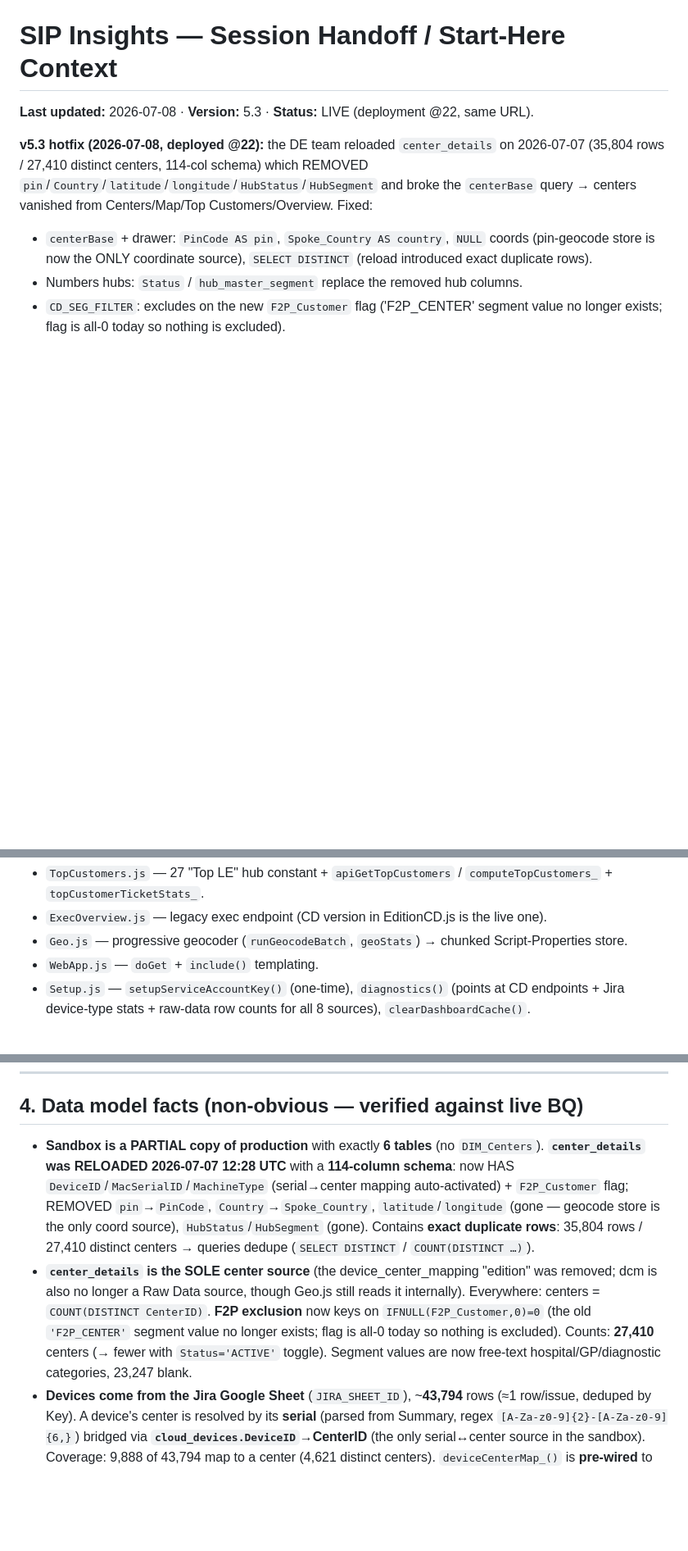
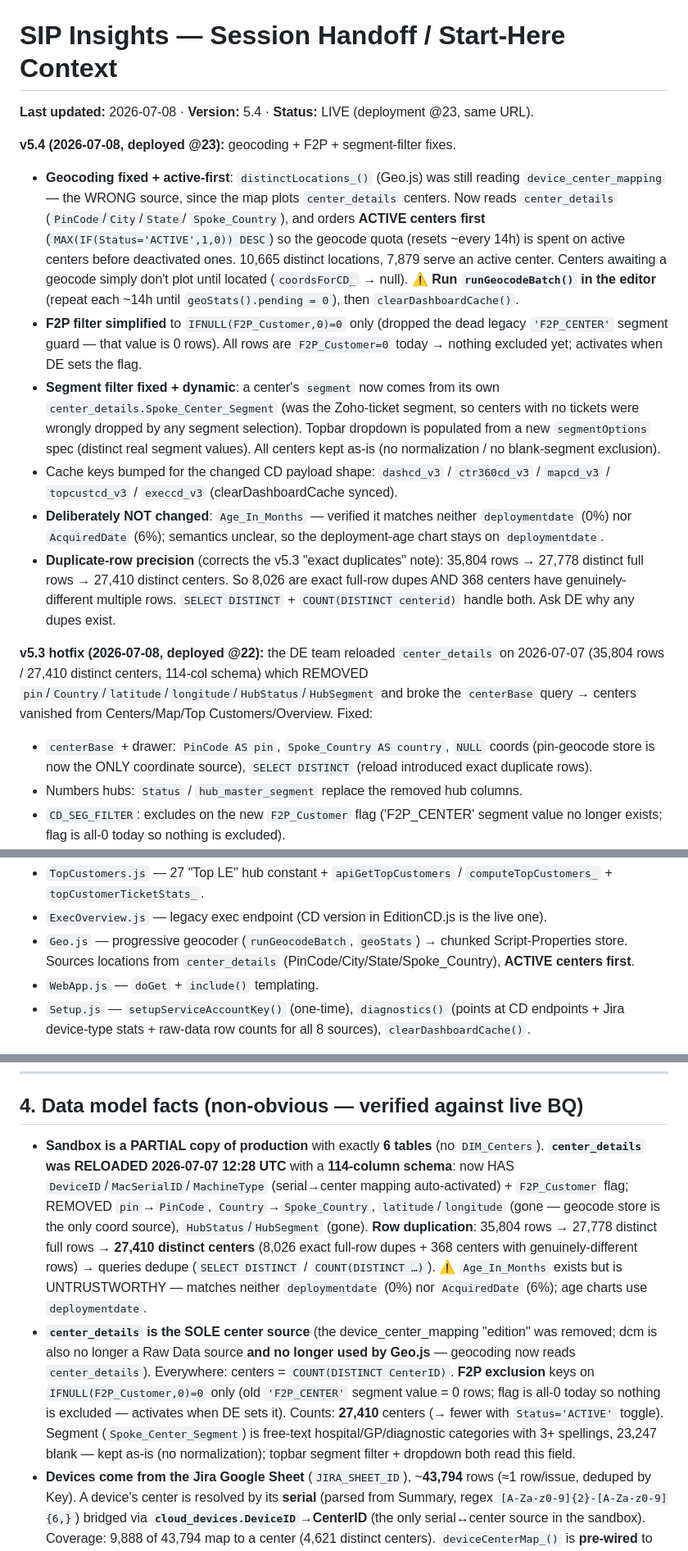
Before and after one commit to sunilmorries-pixel/SIP, a Markdown page: HANDOFF.md, 3 parts joined by grey strips. Shown at 82% size. GitHub-like rendering; blank space fills up the shorter version.

Commit message:
docs: HANDOFF v5.4 — geocode active-first, F2P flag, dynamic segment, dup-row precision
Co-Authored-By: Claude Opus 4.8 <noreply@anthropic.com>

```diff
--- a/HANDOFF.md
+++ b/HANDOFF.md
@@ -1,6 +1,34 @@
 # SIP Insights — Session Handoff / Start-Here Context
 
-**Last updated:** 2026-07-08 · **Version:** 5.3 · **Status:** LIVE (deployment @22, same URL).
+**Last updated:** 2026-07-08 · **Version:** 5.4 · **Status:** LIVE (deployment @23, same URL).
+
+**v5.4 (2026-07-08, deployed @23):** geocoding + F2P + segment-filter fixes.
+- **Geocoding fixed + active-first**: `distinctLocations_()` (Geo.js) was still
+  reading `device_center_mapping` — the WRONG source, since the map plots
+  `center_details` centers. Now reads `center_details` (`PinCode`/`City`/`State`/
+  `Spoke_Country`), and orders **ACTIVE centers first** (`MAX(IF(Status='ACTIVE',1,0))
+  DESC`) so the geocode quota (resets ~every 14h) is spent on active centers before
+  deactivated ones. 10,665 distinct locations, 7,879 serve an active center. Centers
+  awaiting a geocode simply don't plot until located (`coordsForCD_` → null).
+  ⚠️ **Run `runGeocodeBatch()` in the editor** (repeat each ~14h until
+  `geoStats().pending = 0`), then `clearDashboardCache()`.
+- **F2P filter simplified** to `IFNULL(F2P_Customer,0)=0` only (dropped the dead
+  legacy `'F2P_CENTER'` segment guard — that value is 0 rows). All rows are
+  `F2P_Customer=0` today → nothing excluded yet; activates when DE sets the flag.
+- **Segment filter fixed + dynamic**: a center's `segment` now comes from its own
+  `center_details.Spoke_Center_Segment` (was the Zoho-ticket segment, so centers
+  with no tickets were wrongly dropped by any segment selection). Topbar dropdown
+  is populated from a new `segmentOptions` spec (distinct real segment values).
+  All centers kept as-is (no normalization / no blank-segment exclusion).
+- Cache keys bumped for the changed CD payload shape: `dashcd_v3` / `ctr360cd_v3` /
+  `mapcd_v3` / `topcustcd_v3` / `execcd_v3` (clearDashboardCache synced).
+- **Deliberately NOT changed**: `Age_In_Months` — verified it matches neither
+  `deploymentdate` (0%) nor `AcquiredDate` (6%); semantics unclear, so the
+  deployment-age chart stays on `deploymentdate`.
+- **Duplicate-row precision** (corrects the v5.3 "exact duplicates" note): 35,804
+  rows → 27,778 distinct full rows → 27,410 distinct centers. So 8,026 are exact
+  full-row dupes AND 368 centers have genuinely-different multiple rows. `SELECT
+  DISTINCT` + `COUNT(DISTINCT centerid)` handle both. Ask DE why any dupes exist.
 
 **v5.3 hotfix (2026-07-08, deployed @22):** the DE team reloaded `center_details`
 on 2026-07-07 (35,804 rows / 27,410 distinct centers, 114-col schema) which REMOVED
@@ -108,7 +136,7 @@ PowerShell backtick-escaping collision). Auth via
 - `Api.js` — legacy device_center_mapping endpoints (`apiGetDashboard` etc.) — **retained but unused** (client calls the CD versions); still hosts `getCenter360Rows_`, `getAssetIndex_`, `enrichCenterNames_`.
 - `TopCustomers.js` — 27 "Top LE" hub constant + `apiGetTopCustomers` / `computeTopCustomers_` + `topCustomerTicketStats_`.
 - `ExecOverview.js` — legacy exec endpoint (CD version in EditionCD.js is the live one).
-- `Geo.js` — progressive geocoder (`runGeocodeBatch`, `geoStats`) → chunked Script-Properties store.
+- `Geo.js` — progressive geocoder (`runGeocodeBatch`, `geoStats`) → chunked Script-Properties store. Sources locations from `center_details` (PinCode/City/State/Spoke_Country), **ACTIVE centers first**.
 - `WebApp.js` — `doGet` + `include()` templating.
 - `Setup.js` — `setupServiceAccountKey()` (one-time), `diagnostics()` (points at CD endpoints + Jira device-type stats + raw-data row counts for all 8 sources), `clearDashboardCache()`.
 
@@ -130,8 +158,8 @@ Private key lives only in Script Properties `SA_KEY`, never in source.
 
 ## 4. Data model facts (non-obvious — verified against live BQ)
 
-- **Sandbox is a PARTIAL copy of production** with exactly **6 tables** (no `DIM_Centers`). **`center_details` was RELOADED 2026-07-07 12:28 UTC** with a **114-column schema**: now HAS `DeviceID`/`MacSerialID`/`MachineType` (serial→center mapping auto-activated) + `F2P_Customer` flag; REMOVED `pin`→`PinCode`, `Country`→`Spoke_Country`, `latitude`/`longitude` (gone — geocode store is the only coord source), `HubStatus`/`HubSegment` (gone). Contains **exact duplicate rows**: 35,804 rows / 27,410 distinct centers → queries dedupe (`SELECT DISTINCT` / `COUNT(DISTINCT …)`).
-- **`center_details` is the SOLE center source** (the device_center_mapping "edition" was removed; dcm is also no longer a Raw Data source, though Geo.js still reads it internally). Everywhere: centers = `COUNT(DISTINCT CenterID)`. **F2P exclusion** now keys on `IFNULL(F2P_Customer,0)=0` (the old `'F2P_CENTER'` segment value no longer exists; flag is all-0 today so nothing is excluded). Counts: **27,410** centers (→ fewer with `Status='ACTIVE'` toggle). Segment values are now free-text hospital/GP/diagnostic categories, 23,247 blank.
+- **Sandbox is a PARTIAL copy of production** with exactly **6 tables** (no `DIM_Centers`). **`center_details` was RELOADED 2026-07-07 12:28 UTC** with a **114-column schema**: now HAS `DeviceID`/`MacSerialID`/`MachineType` (serial→center mapping auto-activated) + `F2P_Customer` flag; REMOVED `pin`→`PinCode`, `Country`→`Spoke_Country`, `latitude`/`longitude` (gone — geocode store is the only coord source), `HubStatus`/`HubSegment` (gone). **Row duplication**: 35,804 rows → 27,778 distinct full rows → **27,410 distinct centers** (8,026 exact full-row dupes + 368 centers with genuinely-different rows) → queries dedupe (`SELECT DISTINCT` / `COUNT(DISTINCT …)`). ⚠️ `Age_In_Months` exists but is UNTRUSTWORTHY — matches neither `deploymentdate` (0%) nor `AcquiredDate` (6%); age charts use `deploymentdate`.
+- **`center_details` is the SOLE center source** (the device_center_mapping "edition" was removed; dcm is also no longer a Raw Data source **and no longer used by Geo.js** — geocoding now reads `center_details`). Everywhere: centers = `COUNT(DISTINCT CenterID)`. **F2P exclusion** keys on `IFNULL(F2P_Customer,0)=0` only (old `'F2P_CENTER'` segment value = 0 rows; flag is all-0 today so nothing is excluded — activates when DE sets it). Counts: **27,410** centers (→ fewer with `Status='ACTIVE'` toggle). Segment (`Spoke_Center_Segment`) is free-text hospital/GP/diagnostic categories with 3+ spellings, 23,247 blank — kept as-is (no normalization); topbar segment filter + dropdown both read this field.
 - **Devices come from the Jira Google Sheet** (`JIRA_SHEET_ID`), ~**43,794** rows (≈1 row/issue, deduped by Key). A device's center is resolved by its **serial** (parsed from Summary, regex `[A-Za-z0-9]{2}-[A-Za-z0-9]{6,}`) bridged via **`cloud_devices.DeviceID`→CenterID** (the only serial↔center source in the sandbox). Coverage: 9,888 of 43,794 map to a center (4,621 distinct centers). `deviceCenterMap_()` is **pre-wired** to prefer `center_details.MacSerialID`/`DeviceID` and auto-activate the moment DE loads those columns. Jira "Customer ID" column is **ignored** (per user).
 - `cloud_devices` — 1 row/device (~11.3k). `LastTimeStamp` is **IST wall-time** (+330 min at load) → recency SQL uses `nowIstSql_()`. `BatteryLevel` can be `"Charging"`. Epoch-1970 = never seen.
 - `zoho_data` — 1 row/ticket (~84.5k). `CreatedAt`/`ClosedAt` are **strings** `"02-Jul-2026 04:59:16 PM"` → `SAFE.PARSE_DATETIME('%d-%b-%Y %I:%M:%S %p', …)`. Has `TicketLink` (drawer links), `priority` often empty. **Does NOT hold** the SLA-quality fields (Resolution/First-Response in Business Hours, thread counts) → blocks FCR/FRT/CHI.
```
Also changed, not shown: other parts of HANDOFF.md (+2 -2 lines).
